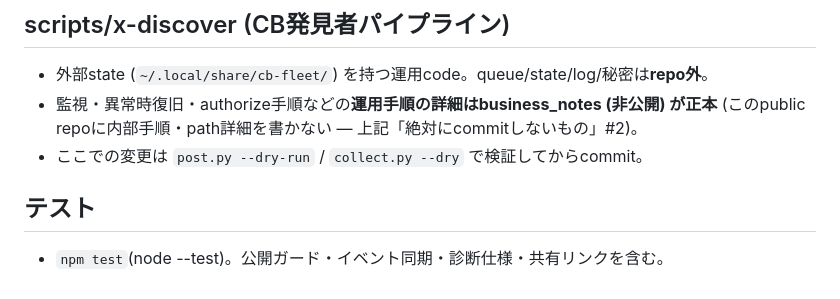
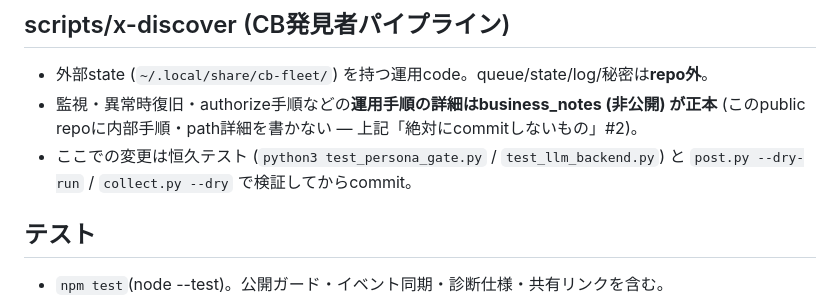
Before and after one commit to jinno2/connectivebyte-web, a Markdown page: AGENTS.md, the part around the change. Drawn GitHub-style.

```diff
--- a/AGENTS.md
+++ b/AGENTS.md
@@ -37,7 +37,7 @@
 - 外部state (`~/.local/share/cb-fleet/`) を持つ運用code。queue/state/log/秘密は**repo外**。
 - 監視・異常時復旧・authorize手順などの**運用手順の詳細はbusiness_notes (非公開) が正本**
   (このpublic repoに内部手順・path詳細を書かない — 上記「絶対にcommitしないもの」#2)。
-- ここでの変更は `post.py --dry-run` / `collect.py --dry` で検証してからcommit。
+- ここでの変更は恒久テスト (`python3 test_persona_gate.py` / `test_llm_backend.py`) と `post.py --dry-run` / `collect.py --dry` で検証してからcommit。
 
 ## テスト
 
```
Also changed, not shown: scripts/x-discover/README.md (+2 -0 lines).
